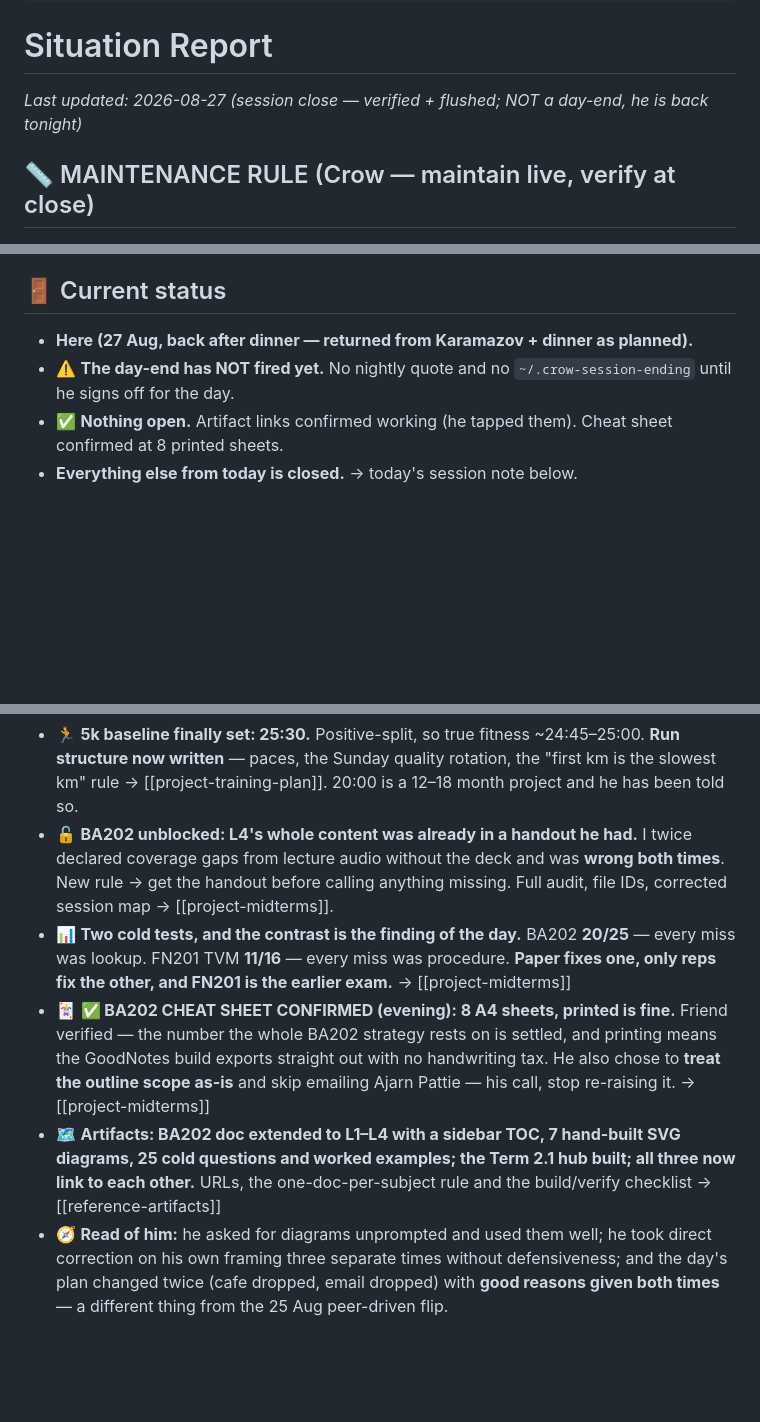
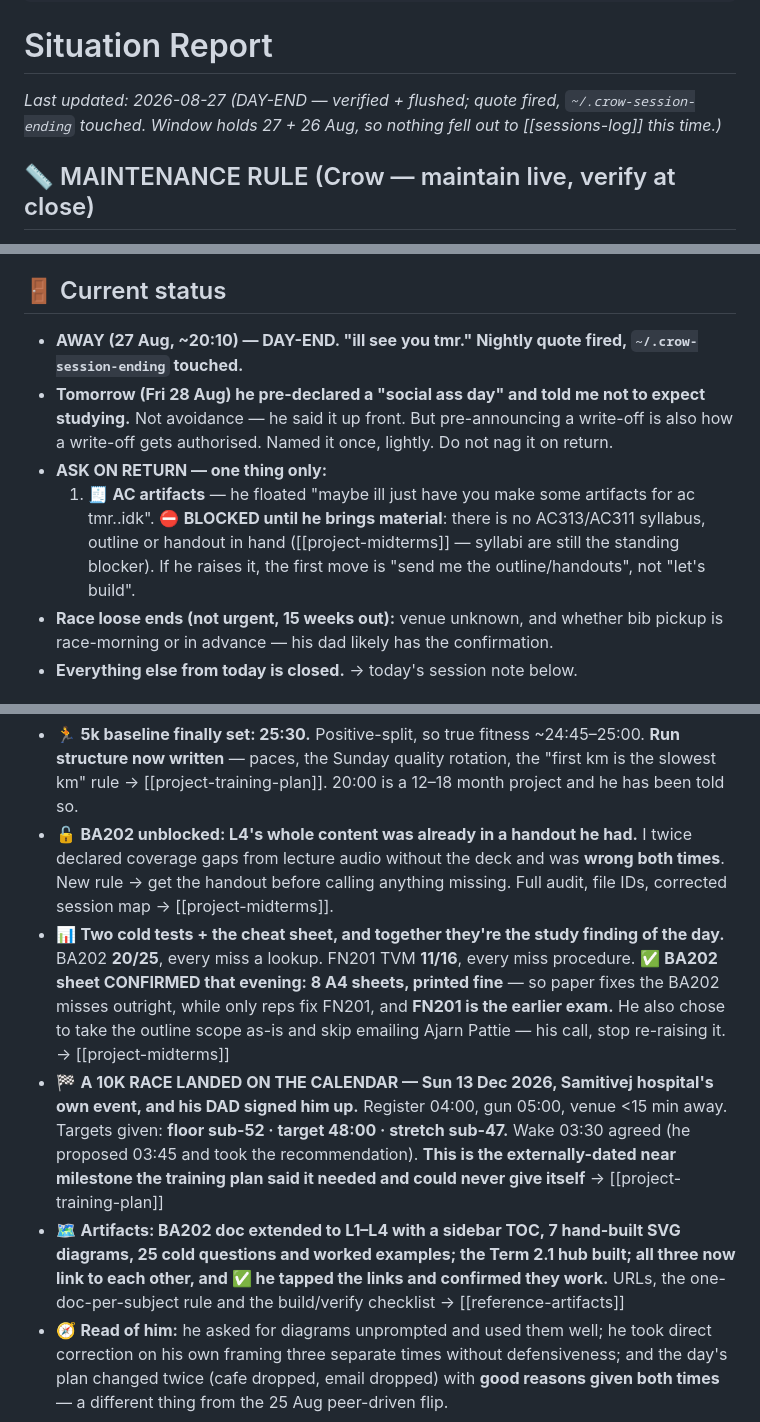
Before and after one commit to kornkritrse-byte/crow-config, a Markdown page: memory/sitrep.md, 3 parts joined by grey strips. Rendered like a GitHub page; blank space fills up the shorter version.

Commit message:
sync 2026-08-27 20:10

```diff
--- a/memory/sitrep.md
+++ b/memory/sitrep.md
@@ -9,7 +9,7 @@ metadata:
 ---
 
 # Situation Report
-*Last updated: 2026-08-27 (session close — verified + flushed; NOT a day-end, he is back tonight)*
+*Last updated: 2026-08-27 (DAY-END — verified + flushed; quote fired, `~/.crow-session-ending` touched. Window holds 27 + 26 Aug, so nothing fell out to [[sessions-log]] this time.)*
 
 ## 📏 MAINTENANCE RULE (Crow — maintain live, verify at close)
 1. **Maintain this file live during the session** — update the status line and session-note bullets as things happen. Day's end is a *verify + flush*, not a from-scratch rewrite: push durable facts out, move the note falling out of the window to [[sessions-log]] (condensed; full text survives in git), bump the date.
@@ -26,17 +26,19 @@ metadata:
    - ⚠️ **A month can pass between sessions** (21 Jul → 23 Aug). On a long gap: don't assume the last status line is live — ask what changed before acting on it.
 
 ## 🚪 Current status
-- **Here (27 Aug, back after dinner — returned from Karamazov + dinner as planned).**
-- ⚠️ **The day-end has NOT fired yet.** No nightly quote and no `~/.crow-session-ending` until he signs off for the day.
-- ✅ **Nothing open.** Artifact links confirmed working (he tapped them). Cheat sheet confirmed at 8 printed sheets.
+- **AWAY (27 Aug, ~20:10) — DAY-END. "ill see you tmr." Nightly quote fired, `~/.crow-session-ending` touched.**
+- **Tomorrow (Fri 28 Aug) he pre-declared a "social ass day" and told me not to expect studying.** Not avoidance — he said it up front. But pre-announcing a write-off is also how a write-off gets authorised. Named it once, lightly. Do not nag it on return.
+- **ASK ON RETURN — one thing only:**
+  1. 🧾 **AC artifacts** — he floated "maybe ill just have you make some artifacts for ac tmr..idk". ⛔ **BLOCKED until he brings material**: there is no AC313/AC311 syllabus, outline or handout in hand ([[project-midterms]] — syllabi are still the standing blocker). If he raises it, the first move is "send me the outline/handouts", not "let's build".
+- **Race loose ends (not urgent, 15 weeks out):** venue unknown, and whether bib pickup is race-morning or in advance — his dad likely has the confirmation.
 - **Everything else from today is closed.** → today's session note below.
 
 ## Session — 2026-08-27  *(a very heavy day — durable detail lives in the linked files, not here)*
 - 🏃 **5k baseline finally set: 25:30.** Positive-split, so true fitness ~24:45–25:00. **Run structure now written** — paces, the Sunday quality rotation, the "first km is the slowest km" rule → [[project-training-plan]]. 20:00 is a 12–18 month project and he has been told so.
 - 🔓 **BA202 unblocked: L4's whole content was already in a handout he had.** I twice declared coverage gaps from lecture audio without the deck and was **wrong both times**. New rule → get the handout before calling anything missing. Full audit, file IDs, corrected session map → [[project-midterms]].
-- 📊 **Two cold tests, and the contrast is the finding of the day.** BA202 **20/25** — every miss was lookup. FN201 TVM **11/16** — every miss was procedure. **Paper fixes one, only reps fix the other, and FN201 is the earlier exam.** → [[project-midterms]]
-- 🃏 **✅ BA202 CHEAT SHEET CONFIRMED (evening): 8 A4 sheets, printed is fine.** Friend verified — the number the whole BA202 strategy rests on is settled, and printing means the GoodNotes build exports straight out with no handwriting tax. He also chose to **treat the outline scope as-is** and skip emailing Ajarn Pattie — his call, stop re-raising it. → [[project-midterms]]
-- 🗺️ **Artifacts: BA202 doc extended to L1–L4 with a sidebar TOC, 7 hand-built SVG diagrams, 25 cold questions and worked examples; the Term 2.1 hub built; all three now link to each other.** URLs, the one-doc-per-subject rule and the build/verify checklist → [[reference-artifacts]]
+- 📊 **Two cold tests + the cheat sheet, and together they're the study finding of the day.** BA202 **20/25**, every miss a lookup. FN201 TVM **11/16**, every miss procedure. ✅ **BA202 sheet CONFIRMED that evening: 8 A4 sheets, printed fine** — so paper fixes the BA202 misses outright, while only reps fix FN201, and **FN201 is the earlier exam.** He also chose to take the outline scope as-is and skip emailing Ajarn Pattie — his call, stop re-raising it. → [[project-midterms]]
+- 🏁 **A 10K RACE LANDED ON THE CALENDAR — Sun 13 Dec 2026, Samitivej hospital's own event, and his DAD signed him up.** Register 04:00, gun 05:00, venue <15 min away. Targets given: **floor sub-52 · target 48:00 · stretch sub-47.** Wake 03:30 agreed (he proposed 03:45 and took the recommendation). **This is the externally-dated near milestone the training plan said it needed and could never give itself** → [[project-training-plan]]
+- 🗺️ **Artifacts: BA202 doc extended to L1–L4 with a sidebar TOC, 7 hand-built SVG diagrams, 25 cold questions and worked examples; the Term 2.1 hub built; all three now link to each other, and ✅ he tapped the links and confirmed they work.** URLs, the one-doc-per-subject rule and the build/verify checklist → [[reference-artifacts]]
 - 🧭 **Read of him:** he asked for diagrams unprompted and used them well; he took direct correction on his own framing three separate times without defensiveness; and the day's plan changed twice (cafe dropped, email dropped) with **good reasons given both times** — a different thing from the 25 Aug peer-driven flip.
 
 ## Session — 2026-08-26
```
Also changed, not shown: memory/artis_quotes_log.md (+6 -0 lines).
